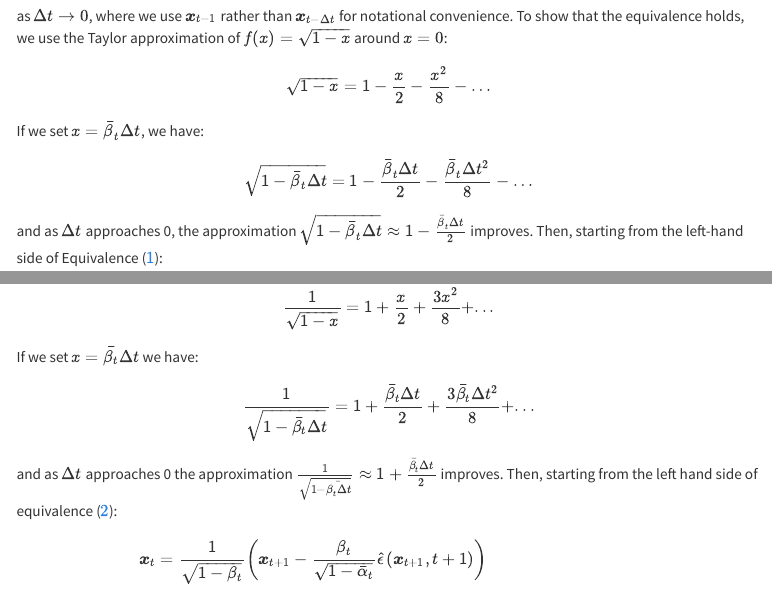
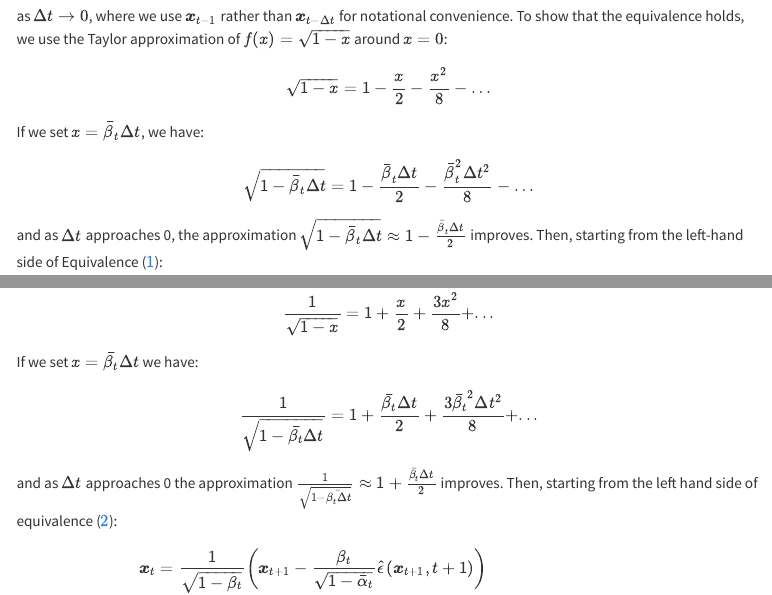
Before and after one commit to zedt123/zedt123.github.io, a Quarto document (posts/Diffusion/index.qmd): the page in a window 1100 px wide, from 3240 px down before the commit and from 3260 px down after it, so that both start at the same text, and a second part further down, joined at a grey line. Rendered offline with R 4.5, knitr and Pandoc in place of Quarto, with nearby package versions; menus at the side of the page are left out.

Commit message:
Fixed typos in 1st blog.

```diff
--- a/posts/Diffusion/index.qmd
+++ b/posts/Diffusion/index.qmd
@@ -16,7 +16,7 @@ In the past few years, diffusion models [@ddpm; @sde_diff; @latent_diff; @sora]
 
 ## Diffusion Models with Discrete Markov Chains (DDPMs)
 
-Diffusion models were popularized by Denoising Diffusion Probabilistic Models (DDPMs) [@ddpm]. The core idea is to start with a data distribution $p(\boldsymbol{x}_0)$ and define a forward diffusion process that gradually adds noise to the data over a finite sequence of time steps $(\boldsymbol{x}_0, \boldsymbol{x}_1, \ldots, \boldsymbol{x}_T)$. At each step, Gaussian noise is added according to a predefined schedule $\{\beta_t\}_{t=1}^N$. This process transforms an original data sample $\boldsymbol{x}_0$ into a nearly pure noise sample $\boldsymbol{x}_T$. Formally, the forward process is given by:
+Diffusion models were popularized by Denoising Diffusion Probabilistic Models (DDPMs) [@ddpm]. The core idea is to start with a data distribution $p_0(\boldsymbol{x}_0)$ and define a forward diffusion process that gradually adds noise to the data over a finite sequence of time steps $(\boldsymbol{x}_0, \boldsymbol{x}_1, \ldots, \boldsymbol{x}_T)$. At each step, Gaussian noise is added according to a predefined schedule $\{\beta_t\}_{t=1}^N$. This process transforms an original data sample $\boldsymbol{x}_0$ into a nearly pure noise sample $\boldsymbol{x}_T$. Formally, the forward process is given by:
 
 $$
 \boldsymbol{x}_t = \sqrt{1 - \beta_t} \, \boldsymbol{x}_{t-1} + \sqrt{\beta_t} \, \boldsymbol{z}_{t-1}, \quad \boldsymbol{z}_{t-1} \sim \mathcal{N}(0, I), \quad t=1, \ldots, N
@@ -115,7 +115,7 @@ $$
 If we set $x = \bar{\beta}_t \Delta t$, we have:
 
 $$
-\sqrt{1 - \bar{\beta}_t \Delta t} = 1 - \frac{\bar{\beta}_t \Delta t}{2} - \frac{\bar{\beta}_t \Delta t^2}{8} - \ldots
+\sqrt{1 - \bar{\beta}_t \Delta t} = 1 - \frac{\bar{\beta}_t \Delta t}{2} - \frac{\bar{\beta}_t^2 \Delta t^2}{8} - \ldots
 $$
 
 and as $\Delta t$ approaches 0, the approximation $\sqrt{1 - \bar{\beta}_t \Delta t} \approx 1 - \frac{\bar{\beta}_t \Delta t}{2}$ improves. Then, starting from the left-hand side of Equivalence (\ref{eq:equiv_1}):
@@ -144,7 +144,7 @@ $$\frac{1}{\sqrt{1-x}}=1+\frac{x}{2}+\frac{3x^2}{8}+...$$
 
 If we set $x=\bar{\beta_t}\Delta t$ we have:
 
-$$\frac{1}{\sqrt{1-\bar{\beta_t}\Delta t}}=1+\frac{\bar{\beta_t}\Delta t}{2}+\frac{3\bar{\beta_t}\Delta t^2}{8}+...$$
+$$\frac{1}{\sqrt{1-\bar{\beta_t}\Delta t}}=1+\frac{\bar{\beta_t}\Delta t}{2}+\frac{3\bar{\beta_t}^2\Delta t^2}{8}+...$$
 
 and as $\Delta t$ approaches 0 the approximation $\frac{1}{\sqrt{1-\bar{\beta_t\Delta t}}}\approx 1+\frac{\bar{\beta_t}\Delta t}{2}$ improves. Then, starting from the left hand side of equivalence (\ref{eq:equiv_2}):
 
```
Also changed, not shown: docs/search.json, posts/Diffusion/index.qmd (2 more changed lines), 3 other files.
